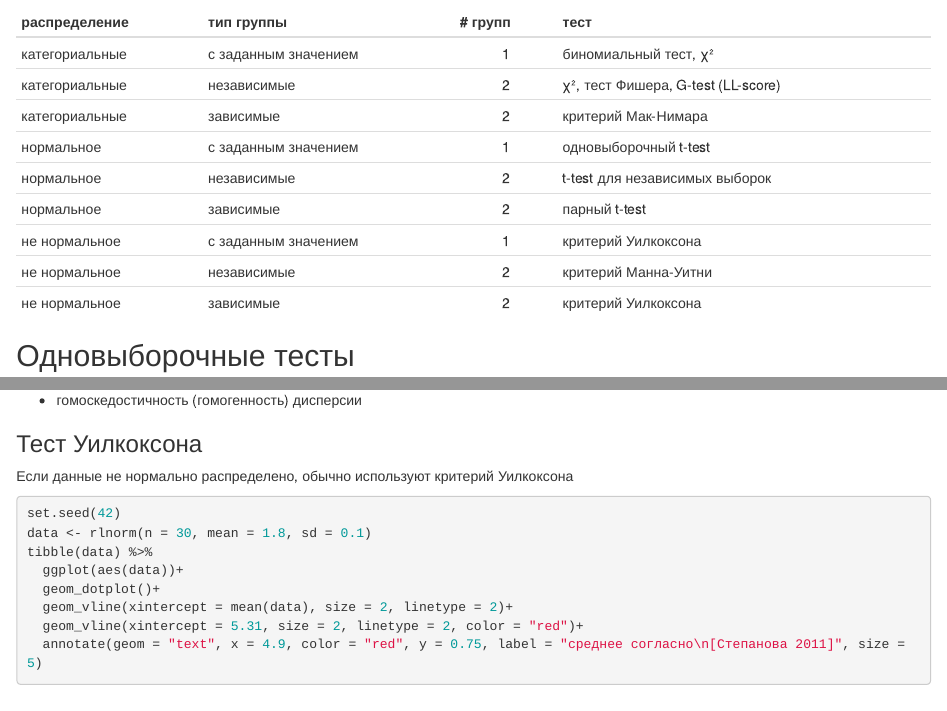
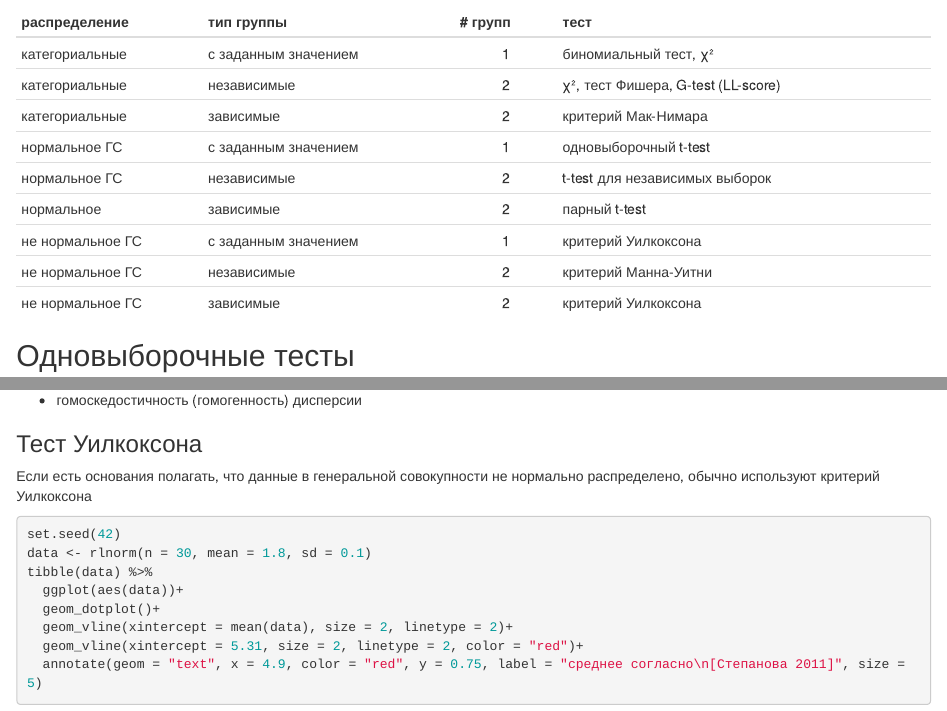
Before and after one commit to agricolamz/2021_2022_ds4dh, an R Markdown document (12-NHST.Rmd): the page in a window 1100 px wide, from 5580 px down, and a second part further down, joined at a grey line. Rendered offline with R 4.5, knitr and Pandoc, with nearby package versions; some code elsewhere in the file could not run offline.

Commit message:
update NHST

````diff
--- a/12-NHST.Rmd
+++ b/12-NHST.Rmd
@@ -155,7 +155,7 @@ tibble(x = -10:110) %>%
 
 ### Параметрические vs. непараметрические
 
-Некоторые тесты работают с предположениями об устройстве данных. В нашем случае данные предположения: нормальность распределения.
+Некоторые тесты работают с предположениями об устройстве данных. В нашем случае данные предположения: нормальность распределения генеральной совокупности.
 
 ### Классификация тестов
 
@@ -164,12 +164,12 @@ tibble(x = -10:110) %>%
 | категориальные | с заданным значением |    1    | биномиальный тест, χ²          |
 | категориальные | независимые          |    2    | χ², тест Фишера, G-test (LL-score)                |
 | категориальные | зависимые            |    2    | критерий Мак-Нимара            |
-| нормальное     | с заданным значением |    1    | одновыборочный t-test          |
-| нормальное     | независимые          |    2    | t-test для независимых выборок |
+| нормальное ГС  | с заданным значением |    1    | одновыборочный t-test          |
+| нормальное ГС  | независимые          |    2    | t-test для независимых выборок |
 | нормальное     | зависимые            |    2    | парный t-test                  |
-| не нормальное  | с заданным значением |    1    | критерий Уилкоксона            |
-| не нормальное  | независимые          |    2    | критерий Манна-Уитни           |
-| не нормальное  | зависимые            |    2    | критерий Уилкоксона            |
+| не нормальное ГС | с заданным значением |    1    | критерий Уилкоксона            |
+| не нормальное  ГС | независимые          |    2    | критерий Манна-Уитни           |
+| не нормальное  ГС | зависимые            |    2    | критерий Уилкоксона            |
 
 ## Одновыборочные тесты
 
@@ -225,12 +225,12 @@ check_question(answer = round(t.test(my_data, mu = 5.31)$p.value, 2))
 
 t-тест имеет несколько предположений относительно структуры данных:
 
-* нормальность распределения данных
+* нормальность распределения данных в генеральной совокупности
 * гомоскедостичность (гомогенность) дисперсии
 
 ### Тест Уилкоксона
 
-Если данные не нормально распределено, обычно используют критерий Уилкоксона
+Если есть основания полагать, что данные в генеральной совокупности не нормально распределено, обычно используют критерий Уилкоксона
 
 ```{r, message=FALSE}
 set.seed(42)
@@ -291,7 +291,7 @@ t.test(sample_1, sample_2, paired = TRUE)
 
 ### Критерий Манна-Уитни
 
-Если данные не распределены нормально, тогда используется критерий Манна-Уитни (по английски его тоже называют Wilcoxon test).
+Если есть основания полагать, что данные генеральной совокупности не распределены нормально, используют критерий Манна-Уитни (по английски его тоже называют Wilcoxon test).
 
 ```{r, message=FALSE}
 set.seed(42)
````
Also changed, not shown: docs/search_index.json, 12-NHST.Rmd (2 more changed lines), 21 other files.
